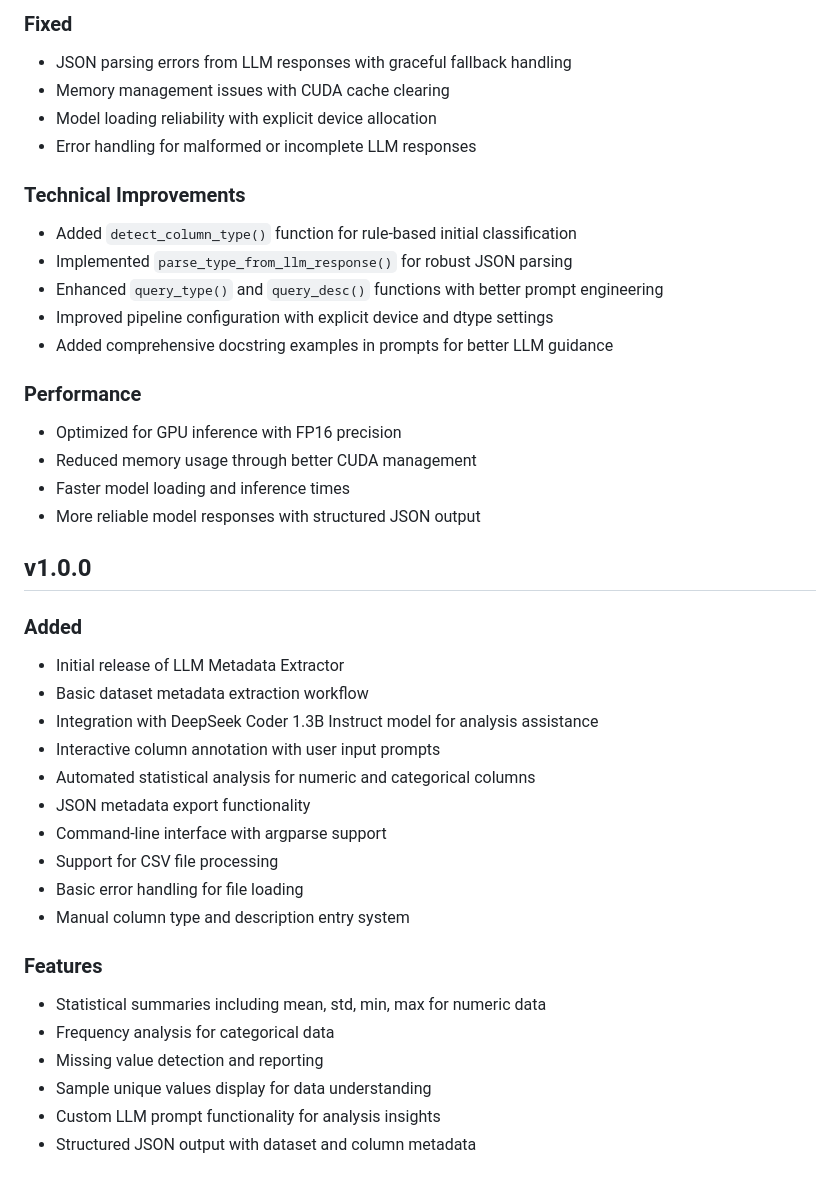
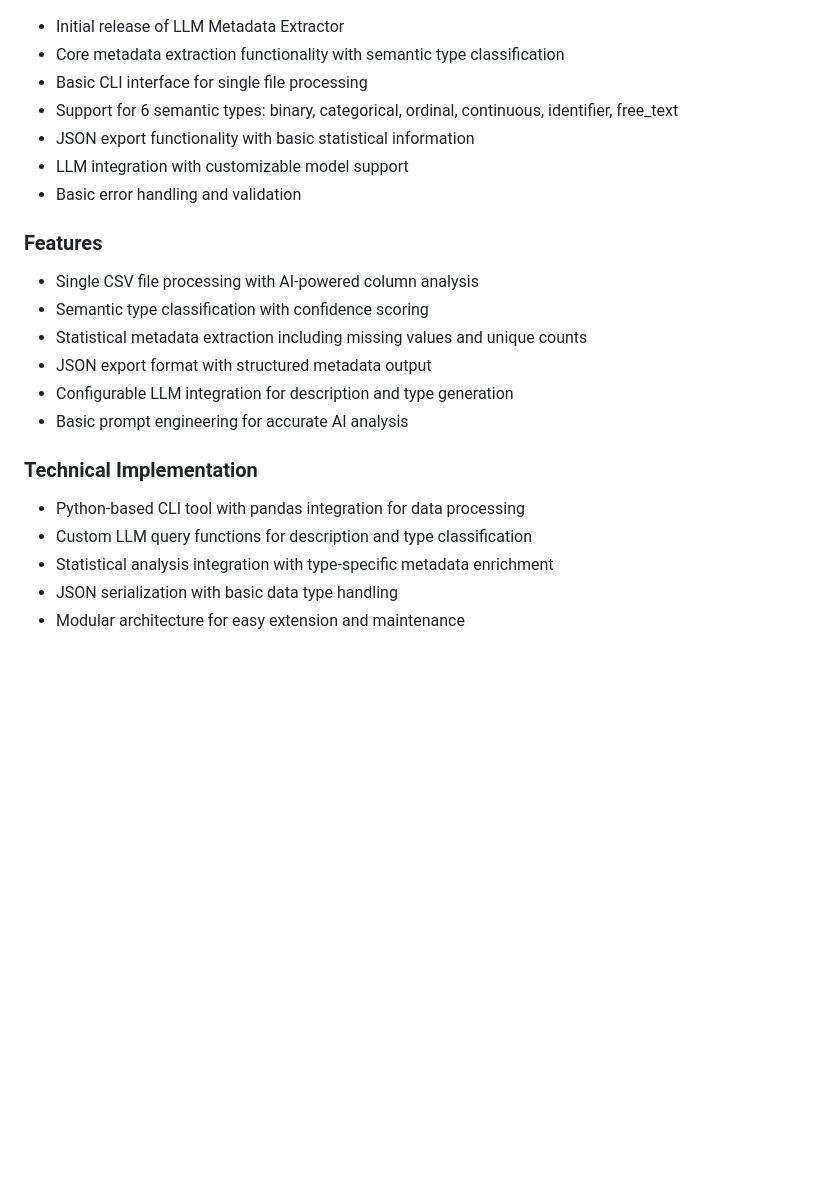
Before and after one commit to siddharth6000/llm_metadata_generator, a Markdown page: CHANGELOG.md, the part around the change printed below. Drawn GitHub-style; blank space fills up the shorter version.

```diff
--- a/CHANGELOG.md
+++ b/CHANGELOG.md
@@ -254,40 +328,22 @@
-### Fixed
-- JSON parsing errors from LLM responses with graceful fallback handling
-- Memory management issues with CUDA cache clearing
-- Model loading reliability with explicit device allocation
-- Error handling for malformed or incomplete LLM responses
-
-### Technical Improvements
-- Added `detect_column_type()` function for rule-based initial classification
-- Implemented `parse_type_from_llm_response()` for robust JSON parsing
-- Enhanced `query_type()` and `query_desc()` functions with better prompt engineering
-- Improved pipeline configuration with explicit device and dtype settings
-- Added comprehensive docstring examples in prompts for better LLM guidance
-
-### Performance
-- Optimized for GPU inference with FP16 precision
-- Reduced memory usage through better CUDA management
-- Faster model loading and inference times
-- More reliable model responses with structured JSON output
-
-## v1.0.0
-
-### Added
 - Initial release of LLM Metadata Extractor
-- Basic dataset metadata extraction workflow
-- Integration with DeepSeek Coder 1.3B Instruct model for analysis assistance
-- Interactive column annotation with user input prompts
-- Automated statistical analysis for numeric and categorical columns
-- JSON metadata export functionality
-- Command-line interface with argparse support
-- Support for CSV file processing
-- Basic error handling for file loading
-- Manual column type and description entry system
+- Core metadata extraction functionality with semantic type classification
+- Basic CLI interface for single file processing
+- Support for 6 semantic types: binary, categorical, ordinal, continuous, identifier, free_text
+- JSON export functionality with basic statistical information
+- LLM integration with customizable model support
+- Basic error handling and validation
 
 ### Features
-- Statistical summaries including mean, std, min, max for numeric data
-- Frequency analysis for categorical data
-- Missing value detection and reporting
-- Sample unique values display for data understanding
-- Custom LLM prompt functionality for analysis insights
-- Structured JSON output with dataset and column metadata
+- Single CSV file processing with AI-powered column analysis
+- Semantic type classification with confidence scoring
+- Statistical metadata extraction including missing values and unique counts
+- JSON export format with structured metadata output
+- Configurable LLM integration for description and type generation
+- Basic prompt engineering for accurate AI analysis
+
+### Technical Implementation
+- Python-based CLI tool with pandas integration for data processing
+- Custom LLM query functions for description and type classification
+- Statistical analysis integration with type-specific metadata enrichment
+- JSON serialization with basic data type handling
+- Modular architecture for easy extension and maintenance
```
Also changed, not shown: other parts of CHANGELOG.md (+117 -43 lines).
